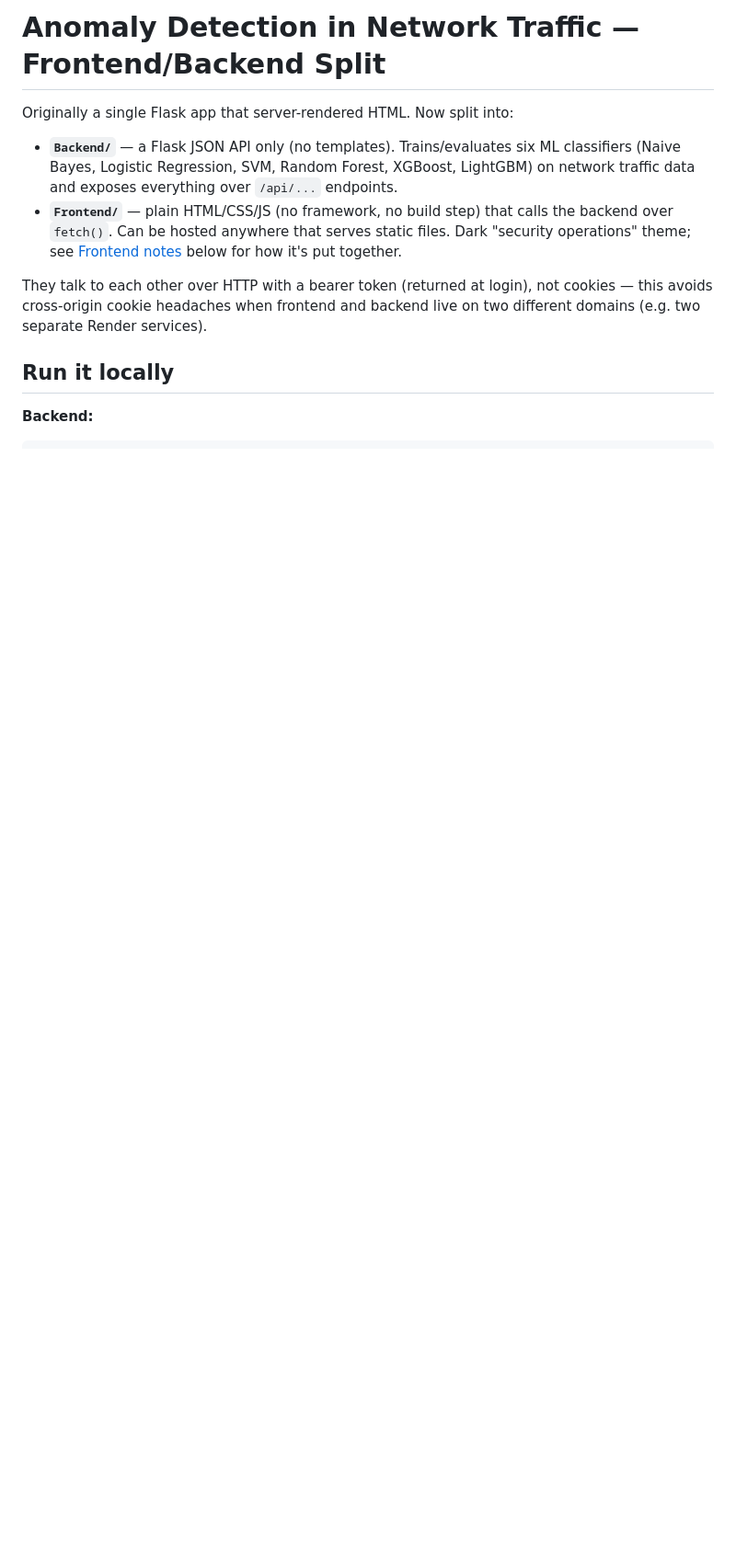
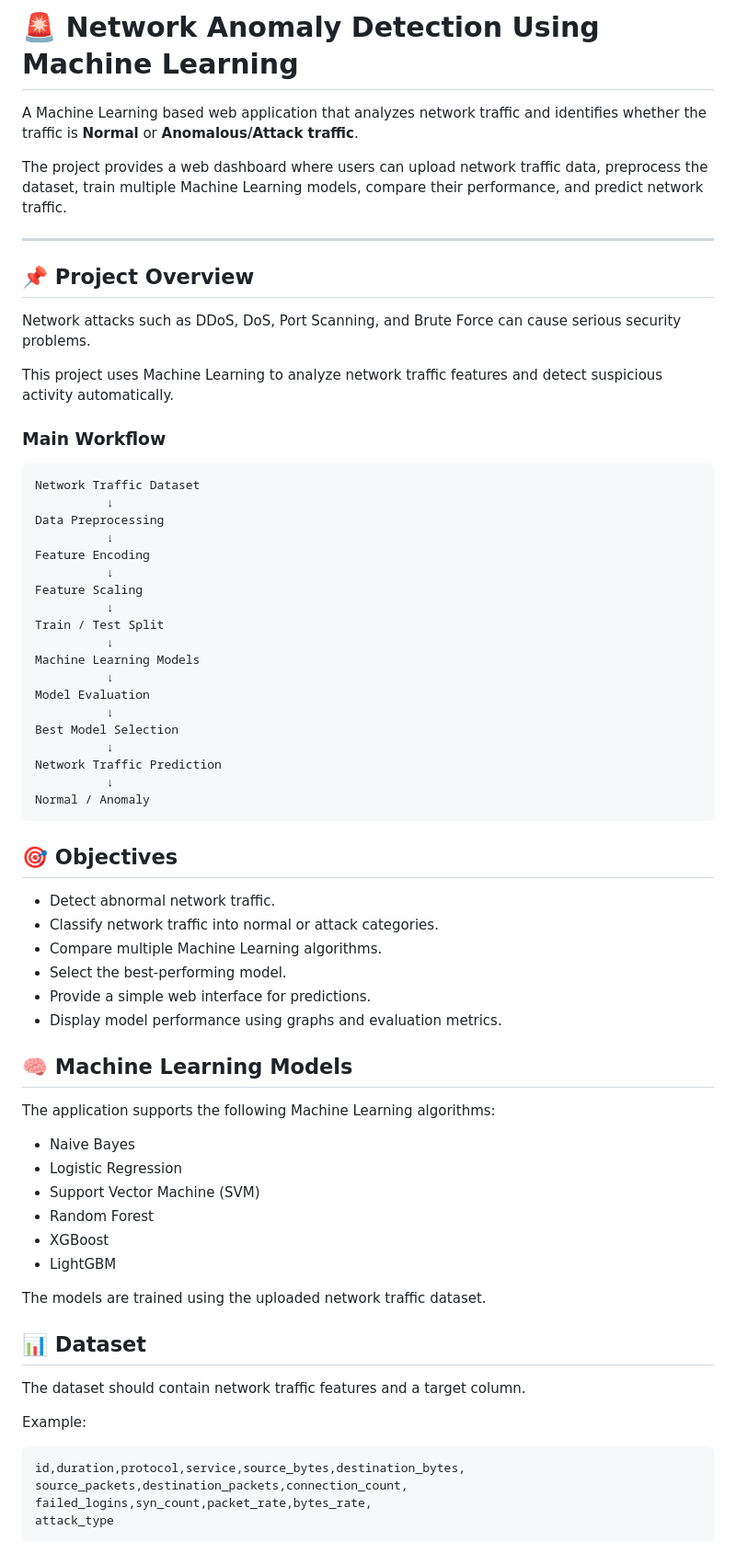
Before and after one commit to YAKSHITH684/Network-Anomaly-Detection-Using-ML, a Markdown page: README.md, the part around one of its changes. Shown at 92% size. Drawn GitHub-style; blank space fills up the shorter version.

````diff
--- a/README.md
+++ b/README.md
@@ -1,20 +1,78 @@
-# Anomaly Detection in Network Traffic — Frontend/Backend Split
+# 🚨 Network Anomaly Detection Using Machine Learning
 
-Originally a single Flask app that server-rendered HTML. Now split into:
+A Machine Learning based web application that analyzes network traffic and identifies
+whether the traffic is **Normal** or **Anomalous/Attack traffic**.
 
-- **`Backend/`** — a Flask JSON API only (no templates). Trains/evaluates six
-  ML classifiers (Naive Bayes, Logistic Regression, SVM, Random Forest,
-  XGBoost, LightGBM) on network traffic data and exposes everything over
-  `/api/...` endpoints.
-- **`Frontend/`** — plain HTML/CSS/JS (no framework, no build step) that
-  calls the backend over `fetch()`. Can be hosted anywhere that serves
-  static files. Dark "security operations" theme; see
-  [Frontend notes](#frontend-notes) below for how it's put together.
+The project provides a web dashboard where users can upload network traffic data,
+preprocess the dataset, train multiple Machine Learning models, compare their
+performance, and predict network traffic.
 
-They talk to each other over HTTP with a bearer token (returned at login),
-not cookies — this avoids cross-origin cookie headaches when frontend and
-backend live on two different domains (e.g. two separate Render services).
+---
 
-## Run it locally
+## 📌 Project Overview
 
-**Backend:**
+Network attacks such as DDoS, DoS, Port Scanning, and Brute Force can cause serious
+security problems.
+
+This project uses Machine Learning to analyze network traffic features and detect
+suspicious activity automatically.
+
+### Main Workflow
+
+```text
+Network Traffic Dataset
+          ↓
+Data Preprocessing
+          ↓
+Feature Encoding
+          ↓
+Feature Scaling
+          ↓
+Train / Test Split
+          ↓
+Machine Learning Models
+          ↓
+Model Evaluation
+          ↓
+Best Model Selection
+          ↓
+Network Traffic Prediction
+          ↓
+Normal / Anomaly
+```
+
+## 🎯 Objectives
+
+- Detect abnormal network traffic.
+- Classify network traffic into normal or attack categories.
+- Compare multiple Machine Learning algorithms.
+- Select the best-performing model.
+- Provide a simple web interface for predictions.
+- Display model performance using graphs and evaluation metrics.
+
+## 🧠 Machine Learning Models
+
+The application supports the following Machine Learning algorithms:
+
+- Naive Bayes
+- Logistic Regression
+- Support Vector Machine (SVM)
+- Random Forest
+- XGBoost
+- LightGBM
+
+The models are trained using the uploaded network traffic dataset.
+
+## 📊 Dataset
+
+The dataset should contain network traffic features and a target column.
+
+Example:
+
+```
+id,duration,protocol,service,source_bytes,destination_bytes,
+source_packets,destination_packets,connection_count,
+failed_logins,syn_count,packet_rate,bytes_rate,
+attack_type
+```
+
````
Also changed, not shown: other parts of README.md (+333 -61 lines).
